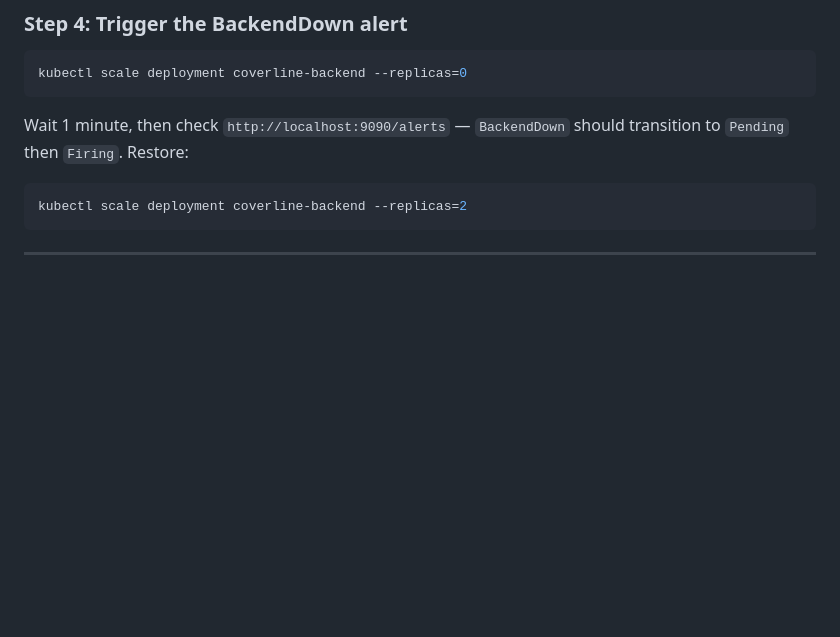
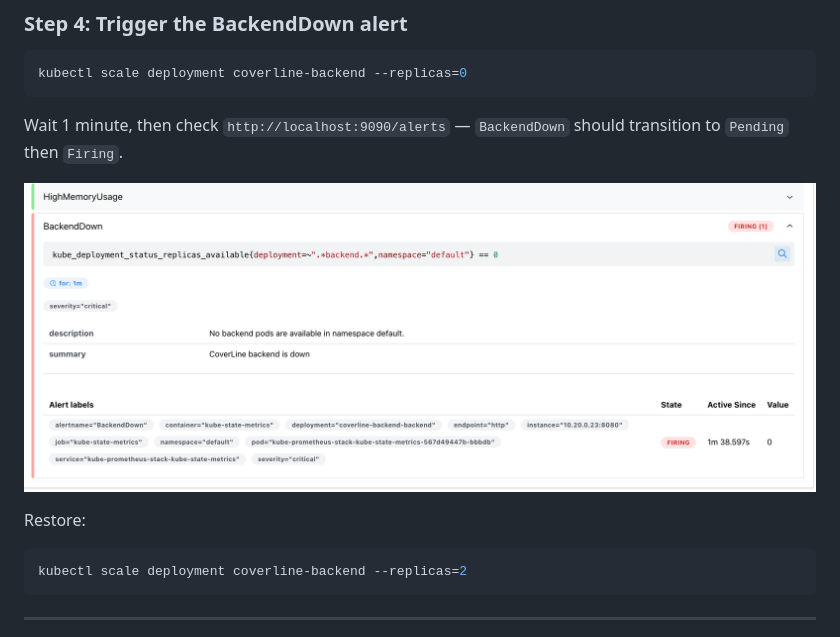
Before and after one commit to wb-platform-engineering-lab/platform-engineering-lab-gke, a Markdown page: phase-6-observability/README.md, the part around the change. Drawn GitHub-style; pictures changed too: phase-6-observability/screenshots/backend_down_firing_alert.png (added); blank space fills up the shorter version.

````diff
--- a/phase-6-observability/README.md
+++ b/phase-6-observability/README.md
@@ -251,7 +251,11 @@ Open `http://localhost:9090` → **Alerts**. The three CoverLine rules should ap
 kubectl scale deployment coverline-backend --replicas=0
 ```
 
-Wait 1 minute, then check `http://localhost:9090/alerts` — `BackendDown` should transition to `Pending` then `Firing`. Restore:
+Wait 1 minute, then check `http://localhost:9090/alerts` — `BackendDown` should transition to `Pending` then `Firing`.
+
+![Backend Alert](./screenshots/backend_down_firing_alert.png)
+
+Restore:
 
 ```bash
 kubectl scale deployment coverline-backend --replicas=2
````
Also changed, not shown: 1 other file.
